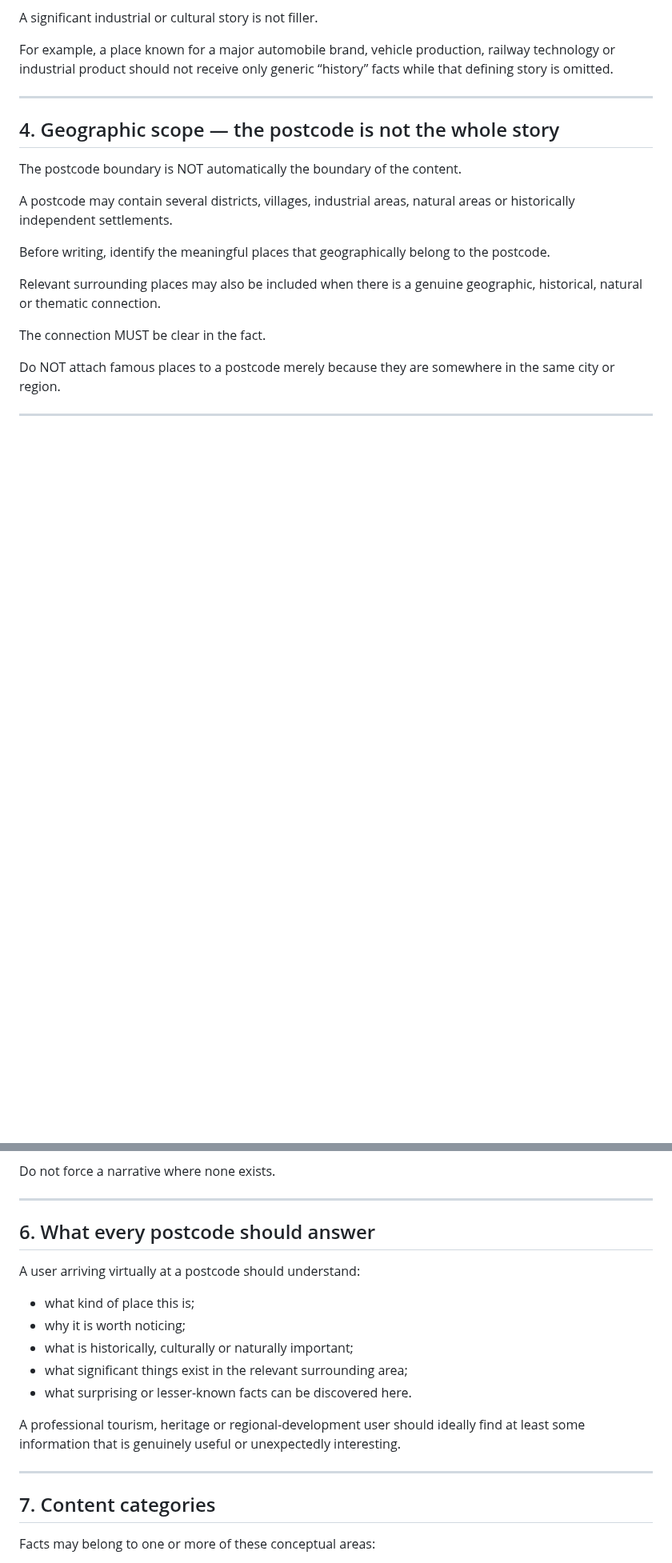
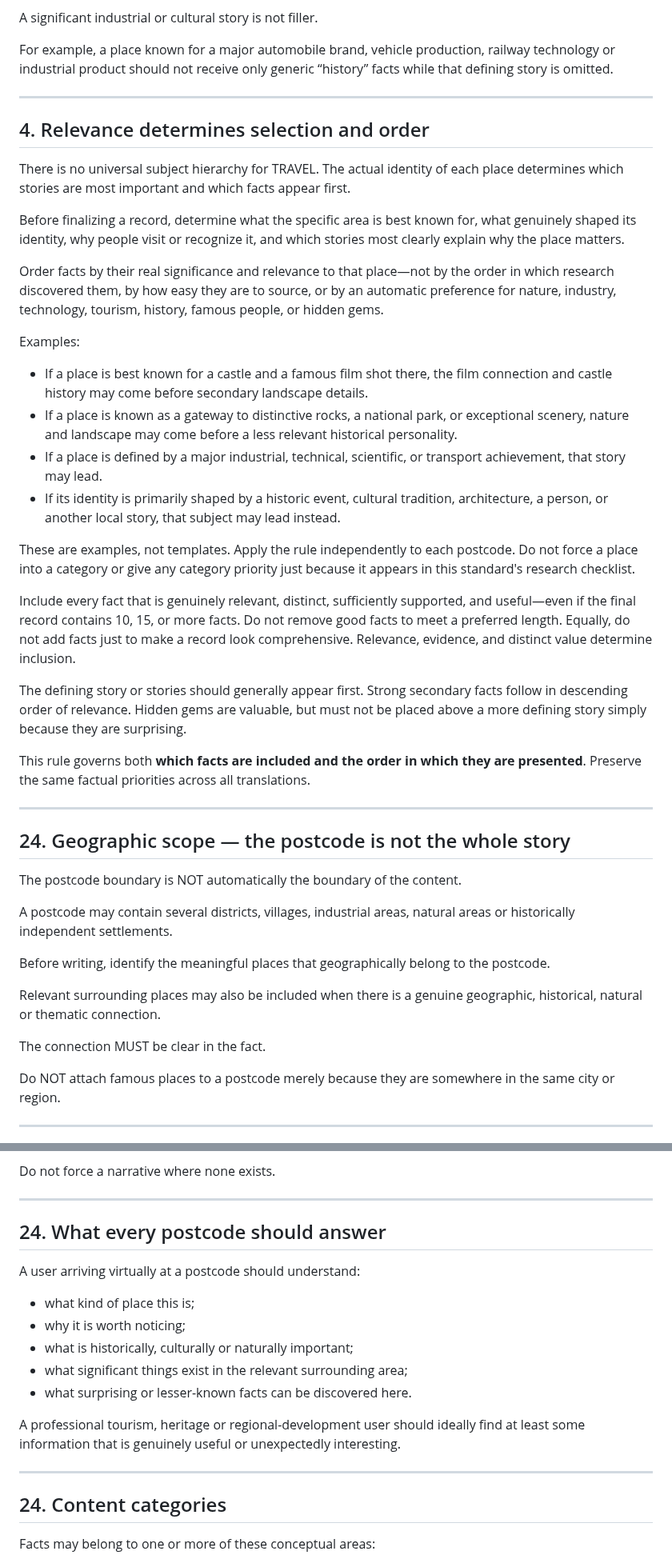
Before and after one commit to Wildwavestylez/travel, a Markdown page: data/germany/CONTENT_STANDARD.md, 2 parts joined by grey strips. Shown at 80% size. Drawn GitHub-style; blank space fills up the shorter version.

Commit message:
Update German content standard to V1.2 with place-specific relevance priorities

```diff
--- a/data/germany/CONTENT_STANDARD.md
+++ b/data/germany/CONTENT_STANDARD.md
@@ -86,7 +88,31 @@ For example, a place known for a major automobile brand, vehicle production, rai
 
 ---
 
-## 4. Geographic scope — the postcode is not the whole story
+## 4. Relevance determines selection and order
+
+There is no universal subject hierarchy for TRAVEL. The actual identity of each place determines which stories are most important and which facts appear first.
+
+Before finalizing a record, determine what the specific area is best known for, what genuinely shaped its identity, why people visit or recognize it, and which stories most clearly explain why the place matters.
+
+Order facts by their real significance and relevance to that place—not by the order in which research discovered them, by how easy they are to source, or by an automatic preference for nature, industry, technology, tourism, history, famous people, or hidden gems.
+
+Examples:
+- If a place is best known for a castle and a famous film shot there, the film connection and castle history may come before secondary landscape details.
+- If a place is known as a gateway to distinctive rocks, a national park, or exceptional scenery, nature and landscape may come before a less relevant historical personality.
+- If a place is defined by a major industrial, technical, scientific, or transport achievement, that story may lead.
+- If its identity is primarily shaped by a historic event, cultural tradition, architecture, a person, or another local story, that subject may lead instead.
+
+These are examples, not templates. Apply the rule independently to each postcode. Do not force a place into a category or give any category priority just because it appears in this standard's research checklist.
+
+Include every fact that is genuinely relevant, distinct, sufficiently supported, and useful—even if the final record contains 10, 15, or more facts. Do not remove good facts to meet a preferred length. Equally, do not add facts just to make a record look comprehensive. Relevance, evidence, and distinct value determine inclusion.
+
+The defining story or stories should generally appear first. Strong secondary facts follow in descending order of relevance. Hidden gems are valuable, but must not be placed above a more defining story simply because they are surprising.
+
+This rule governs both **which facts are included and the order in which they are presented**. Preserve the same factual priorities across all translations.
+
+---
+
+## 24. Geographic scope — the postcode is not the whole story
 
 The postcode boundary is NOT automatically the boundary of the content.
 
@@ -126,7 +152,7 @@ Do not force a narrative where none exists.
 
 ---
 
-## 6. What every postcode should answer
+## 24. What every postcode should answer
 
 A user arriving virtually at a postcode should understand:
 
@@ -140,7 +166,7 @@ A professional tourism, heritage or regional-development user should ideally fin
 
 ---
 
-## 7. Content categories
+## 24. Content categories
 
 Facts may belong to one or more of these conceptual areas:
 
```
Also changed, not shown: other parts of data/germany/CONTENT_STANDARD.md (+20 -18 lines).
